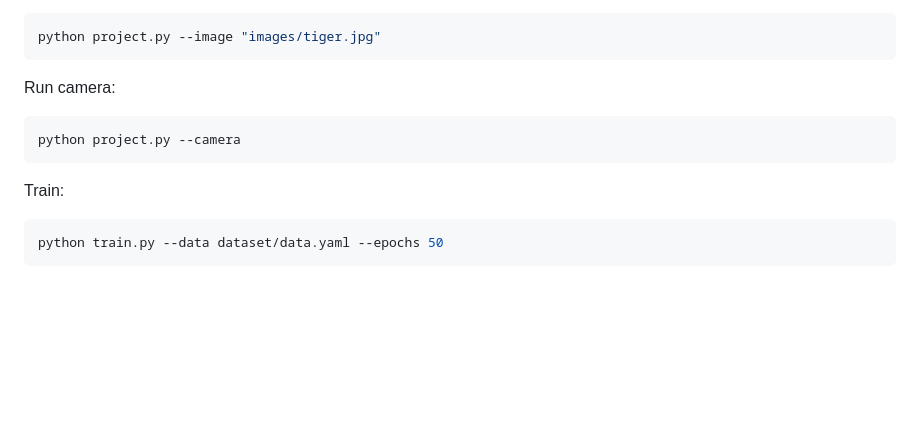
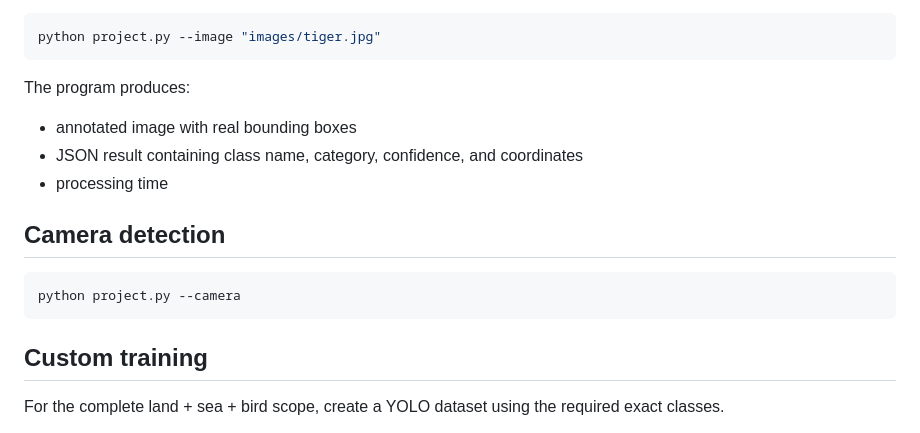
Before and after one commit to shrawanbhugaonkar235-crypto/animal-ai-classification, a Markdown page: PROJECT_README.md, the part around one of its changes. Rendered like a GitHub page; blank space fills up the shorter version.

````diff
--- a/PROJECT_README.md
+++ b/PROJECT_README.md
@@ -56,15 +83,19 @@ Run full project:
 python project.py --image "images/tiger.jpg"
 ```
 
-Run camera:
+The program produces:
+
+- annotated image with real bounding boxes
+- JSON result containing class name, category, confidence, and coordinates
+- processing time
+
+## Camera detection
 
 ```powershell
 python project.py --camera
 ```
 
-Train:
+## Custom training
 
-```powershell
-python train.py --data dataset/data.yaml --epochs 50
-```
+For the complete land + sea + bird scope, create a YOLO dataset using the required exact classes.
 
````
Also changed, not shown: other parts of PROJECT_README.md (+98 -61 lines).
